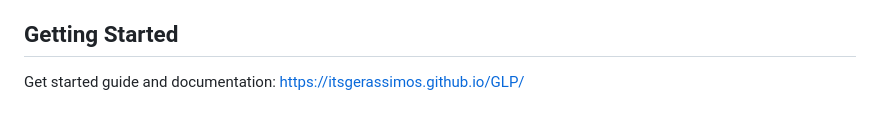
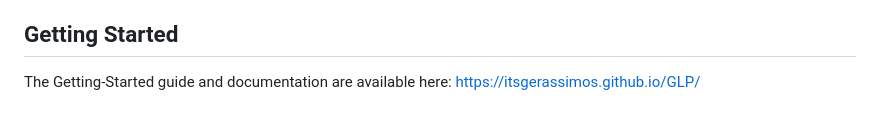
Before and after one commit to itsgerassimos/GLP, a Markdown page: README.md, the part around the change. GitHub-like rendering.

```diff
--- a/README.md
+++ b/README.md
@@ -35,4 +35,4 @@ GLP is an expandable interpreted functional general purpose programming language
 - **Recursive**: GLANG GLP supports recursion, allowing functions to call themselves.
 
 ## Getting Started
-Get started guide and documentation: https://itsgerassimos.github.io/GLP/
+The Getting-Started guide and documentation are available here: https://itsgerassimos.github.io/GLP/
```
